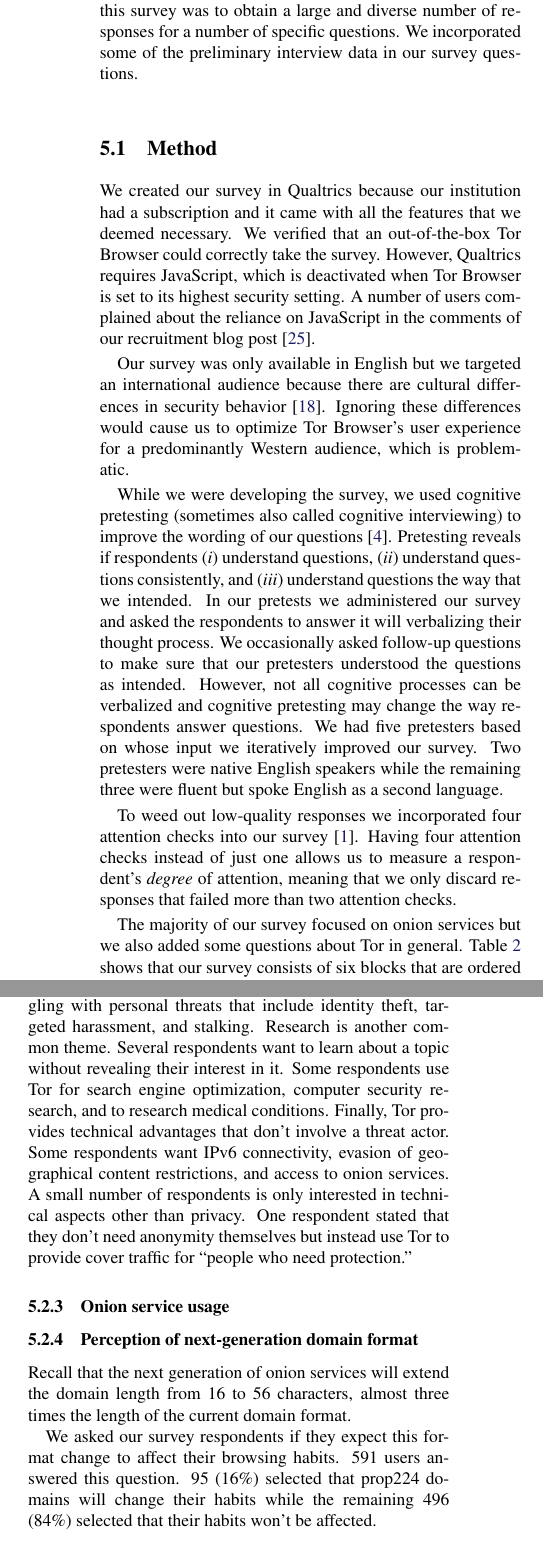
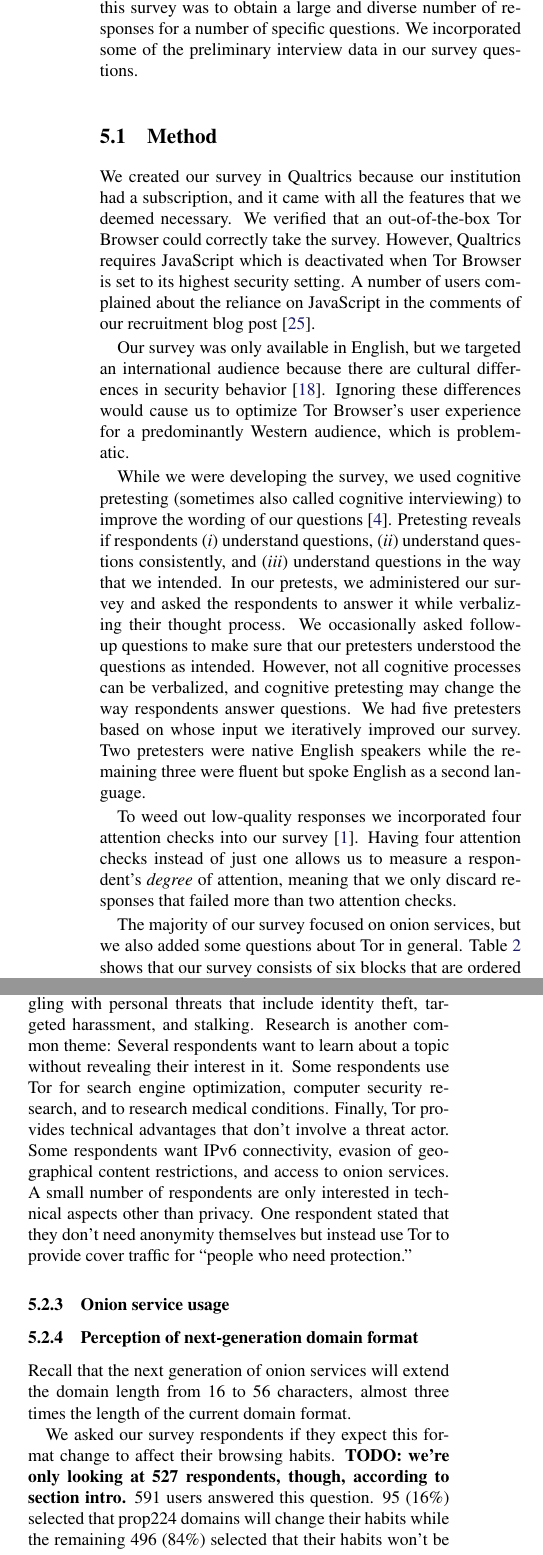
Before and after one commit to tartaruszen/onion-service-usability, a LaTeX document (paper/paper.tex, which reads paper/survey.tex): two parts of the columns of pages 7 and 8 of 20, joined at a grey line, cut so that both start at the same text. Compiled offline with pdfLaTeX; a LaTeX package or settings file that is missing is left out.

Commit message:
edits to survey section

```diff
--- a/paper/survey.tex
+++ b/paper/survey.tex
@@ -10,14 +10,14 @@ preliminary interview data in our survey questions.
 \subsection{Method}
 \label{sec:survey-design}
 
-We created our survey in Qualtrics because our institution had a subscription
+We created our survey in Qualtrics because our institution had a subscription,
 and it came with all the features that we deemed necessary.  We verified that an
 out-of-the-box Tor Browser could correctly take the survey.  However, Qualtrics
-requires JavaScript, which is deactivated when Tor Browser is set to its highest
+requires JavaScript which is deactivated when Tor Browser is set to its highest
 security setting.  A number of users complained about the reliance on JavaScript
 in the comments of our recruitment blog post~\cite{Winter2017a}.
 
-Our survey was only available in English but we targeted an international
+Our survey was only available in English, but we targeted an international
 audience because there are cultural differences in security
 behavior~\cite{Sawaya2017a}.  Ignoring these differences would cause us to
 optimize Tor Browser's user experience for a predominantly Western audience,
@@ -27,11 +27,11 @@ While we were developing the survey, we used cognitive pretesting (sometimes
 also called cognitive interviewing) to improve the wording of our
 questions~\cite{Collins2003a}.  Pretesting reveals if respondents \first
 understand questions, \second understand questions consistently, and \third
-understand questions the way that we intended.  In our pretests we administered
-our survey and asked the respondents to answer it will verbalizing their thought
+understand questions in the way that we intended.  In our pretests, we administered
+our survey and asked the respondents to answer it while verbalizing their thought
 process.  We occasionally asked follow-up questions to make sure that our
 pretesters understood the questions as intended.  However, not all cognitive
-processes can be verbalized and cognitive pretesting may change the way
+processes can be verbalized, and cognitive pretesting may change the way
 respondents answer questions.  We had five pretesters based on whose input we
 iteratively improved our survey.  Two pretesters were native English speakers
 while the remaining three were fluent but spoke English as a second language.
@@ -41,7 +41,7 @@ survey~\cite{Berinsky2014a}.  Having four attention checks instead of just one
 allows us to measure a respondent's \emph{degree} of attention, meaning that we
 only discard responses that failed more than two attention checks.
 
-The majority of our survey focused on onion services but we also added some
+The majority of our survey focused on onion services, but we also added some
 questions about Tor in general.  Table~\ref{tab:survey-structure} shows that our
 survey consists of six blocks that are ordered by topic.  It takes about fifteen
 minutes to answer all questions.  The full survey is listed in
@@ -191,13 +191,13 @@ People who selected ``Other'' gave a variety of responses.  A number of
 respondents specifically pointed out Google and Facebook.  ISPs, backbone ISPs,
 and websites were another common theme.  A number of respondents are struggling
 with personal threats that include identity theft, targeted harassment, and
-stalking.  Research is another common theme.  Several respondents want to learn
+stalking.  Research is another common theme: Several respondents want to learn
 about a topic without revealing their interest in it.  Some respondents use Tor
 for search engine optimization, computer security research, and to research
 medical conditions.  Finally, Tor provides technical advantages that don't
 involve a threat actor.  Some respondents want IPv6 connectivity, evasion of
 geographical content restrictions, and access to onion services.  A small number
-of respondents is only interested in technical aspects other than privacy.  One
+of respondents are only interested in technical aspects other than privacy.  One
 respondent stated that they don't need anonymity themselves but instead use Tor
 to provide cover traffic for ``people who need protection.''
 
@@ -210,7 +210,7 @@ from 16 to 56 characters, almost three times the length of the current domain
 format.
 
 We asked our survey respondents if they expect this format change to affect
-their browsing habits.  591 users answered this question.  95 (16\%) selected
+their browsing habits.  \textbf{TODO: we're only looking at 527 respondents, though, according to section intro.} 591 users answered this question.  95 (16\%) selected
 that prop224 domains will change their habits while the remaining 496 (84\%)
 selected that their habits won't be affected.
 
```
Also changed, not shown: paper/survey.tex (10 more changed lines).
